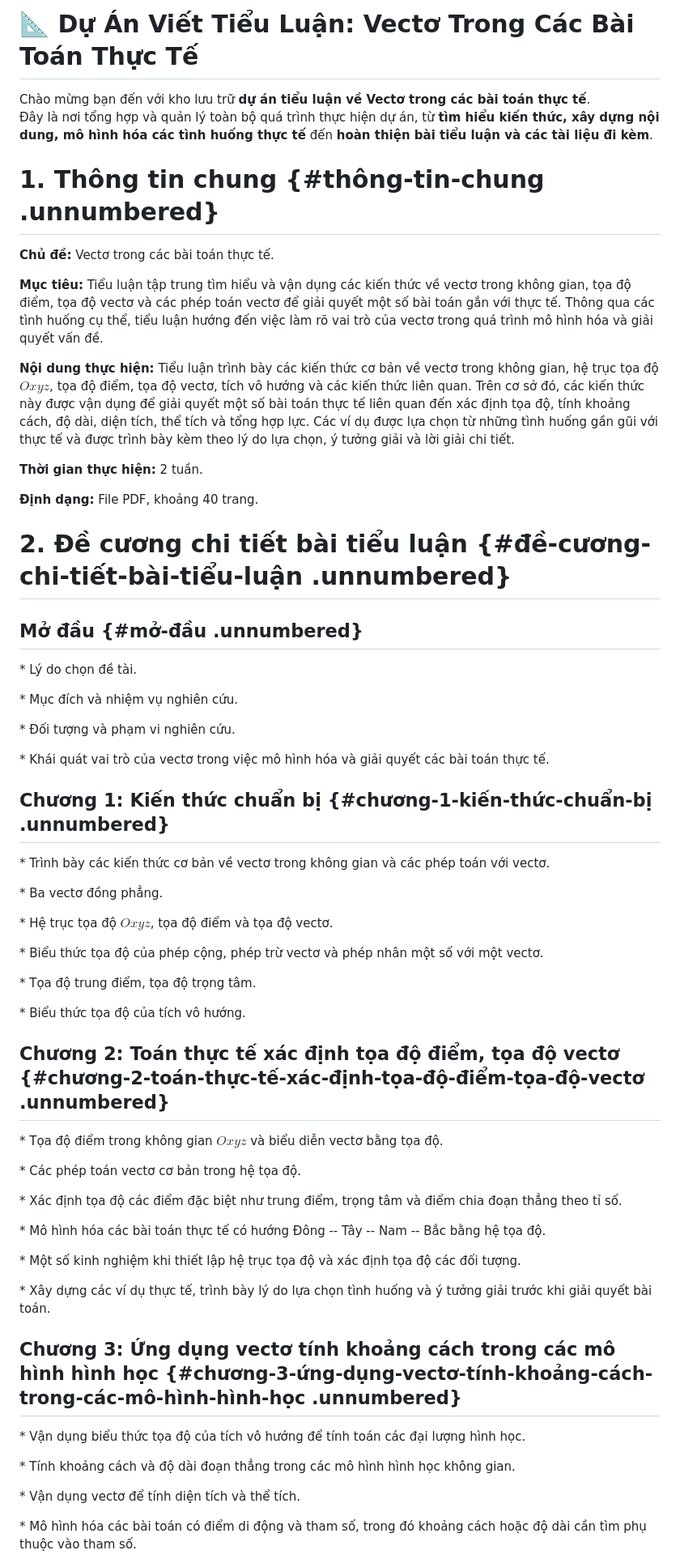
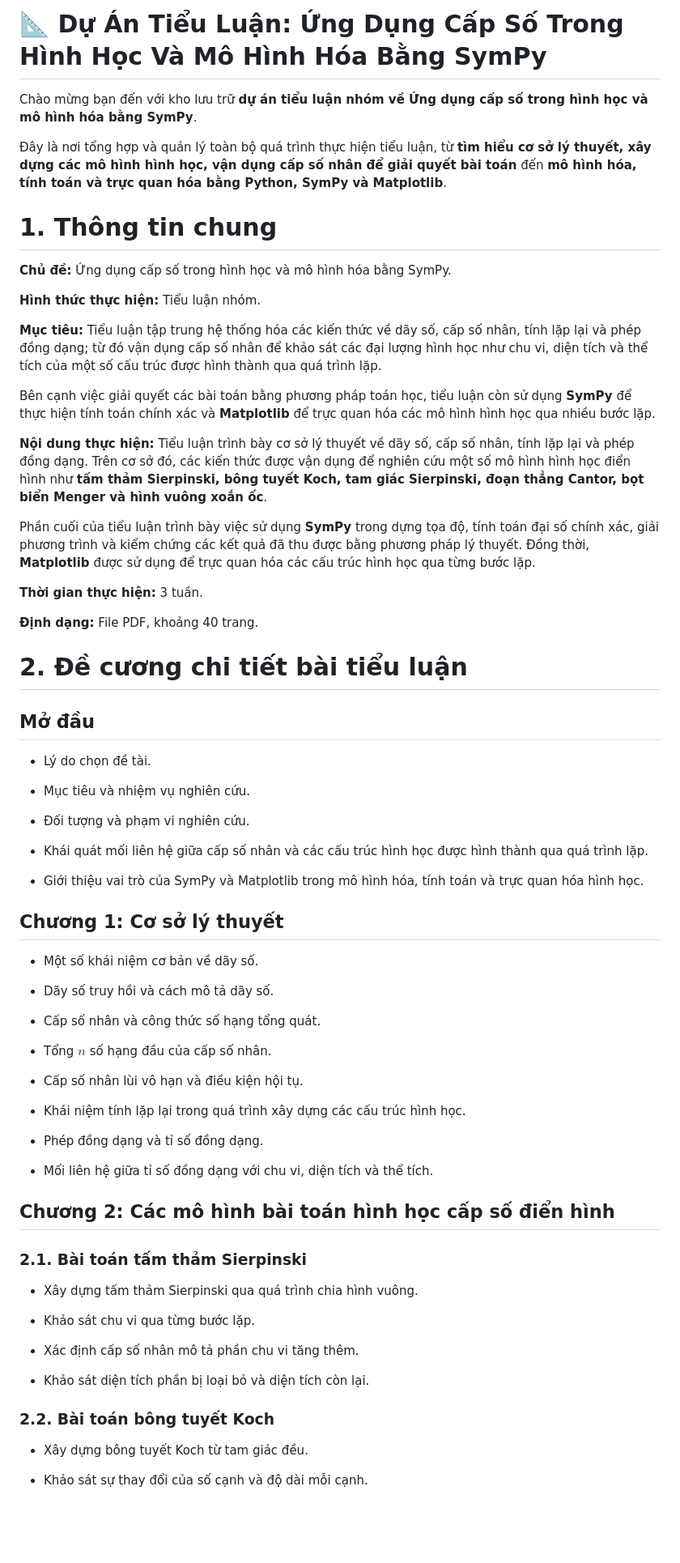
Before and after one commit to duongtieuquyen28012005-ctrl/Ung-dung-cap-so-trong-hinh-hoc-va-mo-hinh-hoa-bang-SymPy, a Markdown page: README.md, the part around one of its changes. Shown at 81% size. Drawn GitHub-style; blank space fills up the shorter version.

```diff
--- a/README.md
+++ b/README.md
@@ -1,87 +1,74 @@
-# 📐 Dự Án Viết Tiểu Luận: Vectơ Trong Các Bài Toán Thực Tế
+# 📐 Dự Án Tiểu Luận: Ứng Dụng Cấp Số Trong Hình Học Và Mô Hình Hóa Bằng SymPy
 
-Chào mừng bạn đến với kho lưu trữ **dự án tiểu luận về Vectơ trong các bài toán thực tế**.
-Đây là nơi tổng hợp và quản lý toàn bộ quá trình thực hiện dự án, từ **tìm hiểu kiến thức, xây dựng nội dung, mô hình hóa các tình huống thực tế** đến **hoàn thiện bài tiểu luận và các tài liệu đi kèm**.
-# 1. Thông tin chung {#thông-tin-chung .unnumbered}
+Chào mừng bạn đến với kho lưu trữ **dự án tiểu luận nhóm về Ứng dụng cấp số trong hình học và mô hình hóa bằng SymPy**.
 
-**Chủ đề:** Vectơ trong các bài toán thực tế.
+Đây là nơi tổng hợp và quản lý toàn bộ quá trình thực hiện tiểu luận, từ **tìm hiểu cơ sở lý thuyết, xây dựng các mô hình hình học, vận dụng cấp số nhân để giải quyết bài toán** đến **mô hình hóa, tính toán và trực quan hóa bằng Python, SymPy và Matplotlib**.
 
-**Mục tiêu:** Tiểu luận tập trung tìm hiểu và vận dụng các kiến thức về
-vectơ trong không gian, tọa độ điểm, tọa độ vectơ và các phép toán vectơ
-để giải quyết một số bài toán gắn với thực tế. Thông qua các tình huống
-cụ thể, tiểu luận hướng đến việc làm rõ vai trò của vectơ trong quá
-trình mô hình hóa và giải quyết vấn đề.
+# 1. Thông tin chung
 
-**Nội dung thực hiện:** Tiểu luận trình bày các kiến thức cơ bản về
-vectơ trong không gian, hệ trục tọa độ $Oxyz$, tọa độ điểm, tọa độ
-vectơ, tích vô hướng và các kiến thức liên quan. Trên cơ sở đó, các kiến
-thức này được vận dụng để giải quyết một số bài toán thực tế liên quan
-đến xác định tọa độ, tính khoảng cách, độ dài, diện tích, thể tích và
-tổng hợp lực. Các ví dụ được lựa chọn từ những tình huống gần gũi với
-thực tế và được trình bày kèm theo lý do lựa chọn, ý tưởng giải và lời
-giải chi tiết.
+**Chủ đề:** Ứng dụng cấp số trong hình học và mô hình hóa bằng SymPy.
 
-**Thời gian thực hiện:** 2 tuần.
+**Hình thức thực hiện:** Tiểu luận nhóm.
+
+**Mục tiêu:** Tiểu luận tập trung hệ thống hóa các kiến thức về dãy số, cấp số nhân, tính lặp lại và phép đồng dạng; từ đó vận dụng cấp số nhân để khảo sát các đại lượng hình học như chu vi, diện tích và thể tích của một số cấu trúc được hình thành qua quá trình lặp.
+
+Bên cạnh việc giải quyết các bài toán bằng phương pháp toán học, tiểu luận còn sử dụng **SymPy** để thực hiện tính toán chính xác và **Matplotlib** để trực quan hóa các mô hình hình học qua nhiều bước lặp.
+
+**Nội dung thực hiện:** Tiểu luận trình bày cơ sở lý thuyết về dãy số, cấp số nhân, tính lặp lại và phép đồng dạng. Trên cơ sở đó, các kiến thức được vận dụng để nghiên cứu một số mô hình hình học điển hình như **tấm thảm Sierpinski, bông tuyết Koch, tam giác Sierpinski, đoạn thẳng Cantor, bọt biển Menger và hình vuông xoắn ốc**.
+
+Phần cuối của tiểu luận trình bày việc sử dụng **SymPy** trong dựng tọa độ, tính toán đại số chính xác, giải phương trình và kiểm chứng các kết quả đã thu được bằng phương pháp lý thuyết. Đồng thời, **Matplotlib** được sử dụng để trực quan hóa các cấu trúc hình học qua từng bước lặp.
+
+**Thời gian thực hiện:** 3 tuần.
 
 **Định dạng:** File PDF, khoảng 40 trang.
 
-# 2. Đề cương chi tiết bài tiểu luận {#đề-cương-chi-tiết-bài-tiểu-luận .unnumbered}
+# 2. Đề cương chi tiết bài tiểu luận
 
-## Mở đầu {#mở-đầu .unnumbered}
+## Mở đầu
 
-\* Lý do chọn đề tài.
+* Lý do chọn đề tài.
 
-\* Mục đích và nhiệm vụ nghiên cứu.
+* Mục tiêu và nhiệm vụ nghiên cứu.
 
-\* Đối tượng và phạm vi nghiên cứu.
+* Đối tượng và phạm vi nghiên cứu.
 
-\* Khái quát vai trò của vectơ trong việc mô hình hóa và giải quyết các
-bài toán thực tế.
+* Khái quát mối liên hệ giữa cấp số nhân và các cấu trúc hình học được hình thành qua quá trình lặp.
 
-## Chương 1: Kiến thức chuẩn bị {#chương-1-kiến-thức-chuẩn-bị .unnumbered}
+* Giới thiệu vai trò của SymPy và Matplotlib trong mô hình hóa, tính toán và trực quan hóa hình học.
 
-\* Trình bày các kiến thức cơ bản về vectơ trong không gian và các phép
-toán với vectơ.
+## Chương 1: Cơ sở lý thuyết
 
-\* Ba vectơ đồng phẳng.
+* Một số khái niệm cơ bản về dãy số.
 
-\* Hệ trục tọa độ $Oxyz$, tọa độ điểm và tọa độ vectơ.
+* Dãy số truy hồi và cách mô tả dãy số.
 
-\* Biểu thức tọa độ của phép cộng, phép trừ vectơ và phép nhân một số
-với một vectơ.
+* Cấp số nhân và công thức số hạng tổng quát.
 
-\* Tọa độ trung điểm, tọa độ trọng tâm.
+* Tổng $n$ số hạng đầu của cấp số nhân.
 
-\* Biểu thức tọa độ của tích vô hướng.
+* Cấp số nhân lùi vô hạn và điều kiện hội tụ.
 
-## Chương 2: Toán thực tế xác định tọa độ điểm, tọa độ vectơ {#chương-2-toán-thực-tế-xác-định-tọa-độ-điểm-tọa-độ-vectơ .unnumbered}
+* Khái niệm tính lặp lại trong quá trình xây dựng các cấu trúc hình học.
 
-\* Tọa độ điểm trong không gian $Oxyz$ và biểu diễn vectơ bằng tọa độ.
+* Phép đồng dạng và tỉ số đồng dạng.
 
-\* Các phép toán vectơ cơ bản trong hệ tọa độ.
+* Mối liên hệ giữa tỉ số đồng dạng với chu vi, diện tích và thể tích.
 
-\* Xác định tọa độ các điểm đặc biệt như trung điểm, trọng tâm và điểm
-chia đoạn thẳng theo tỉ số.
+## Chương 2: Các mô hình bài toán hình học cấp số điển hình
 
-\* Mô hình hóa các bài toán thực tế có hướng Đông -- Tây -- Nam -- Bắc
-bằng hệ tọa độ.
+### 2.1. Bài toán tấm thảm Sierpinski
 
-\* Một số kinh nghiệm khi thiết lập hệ trục tọa độ và xác định tọa độ
-các đối tượng.
+* Xây dựng tấm thảm Sierpinski qua quá trình chia hình vuông.
 
-\* Xây dựng các ví dụ thực tế, trình bày lý do lựa chọn tình huống và ý
-tưởng giải trước khi giải quyết bài toán.
+* Khảo sát chu vi qua từng bước lặp.
 
-## Chương 3: Ứng dụng vectơ tính khoảng cách trong các mô hình hình học {#chương-3-ứng-dụng-vectơ-tính-khoảng-cách-trong-các-mô-hình-hình-học .unnumbered}
+* Xác định cấp số nhân mô tả phần chu vi tăng thêm.
 
-\* Vận dụng biểu thức tọa độ của tích vô hướng để tính toán các đại
-lượng hình học.
+* Khảo sát diện tích phần bị loại bỏ và diện tích còn lại.
 
-\* Tính khoảng cách và độ dài đoạn thẳng trong các mô hình hình học
-không gian.
+### 2.2. Bài toán bông tuyết Koch
 
-\* Vận dụng vectơ để tính diện tích và thể tích.
+* Xây dựng bông tuyết Koch từ tam giác đều.
 
-\* Mô hình hóa các bài toán có điểm di động và tham số, trong đó khoảng
-cách hoặc độ dài cần tìm phụ thuộc vào tham số.
+* Khảo sát sự thay đổi của số cạnh và độ dài mỗi cạnh.
 
```
Also changed, not shown: other parts of README.md (+136 -89 lines).
